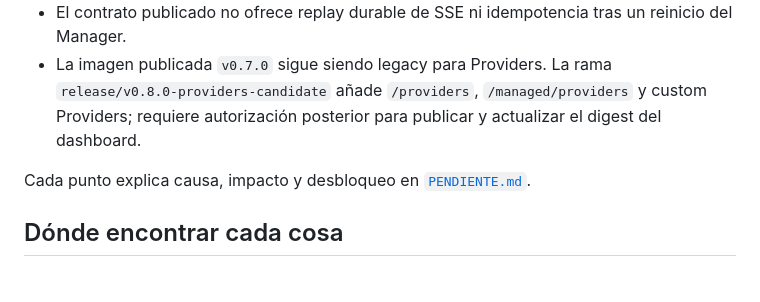
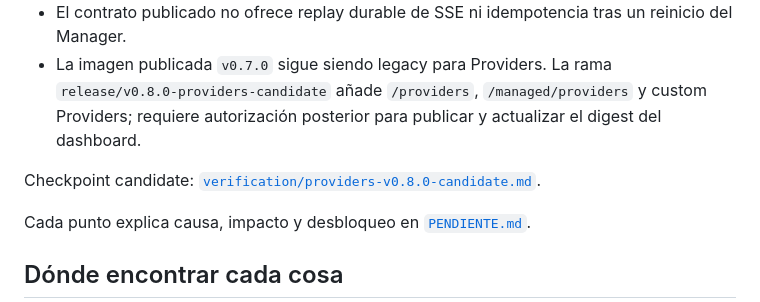
Before and after one commit to ipepio/pi-hub, a Markdown page: docs/ESTADO.md, the part around the change. GitHub-like rendering; blank space fills up the shorter version.

Commit message:
docs: link Providers verification checkpoint

```diff
--- a/docs/ESTADO.md
+++ b/docs/ESTADO.md
@@ -93,6 +93,8 @@ La referencia completa, incluidos métodos, payloads, SSE y errores, está en
   custom Providers; requiere autorización posterior para publicar y actualizar
   el digest del dashboard.
 
+Checkpoint candidate: [`verification/providers-v0.8.0-candidate.md`](verification/providers-v0.8.0-candidate.md).
+
 Cada punto explica causa, impacto y desbloqueo en [`PENDIENTE.md`](PENDIENTE.md).
 
 ## Dónde encontrar cada cosa
```
